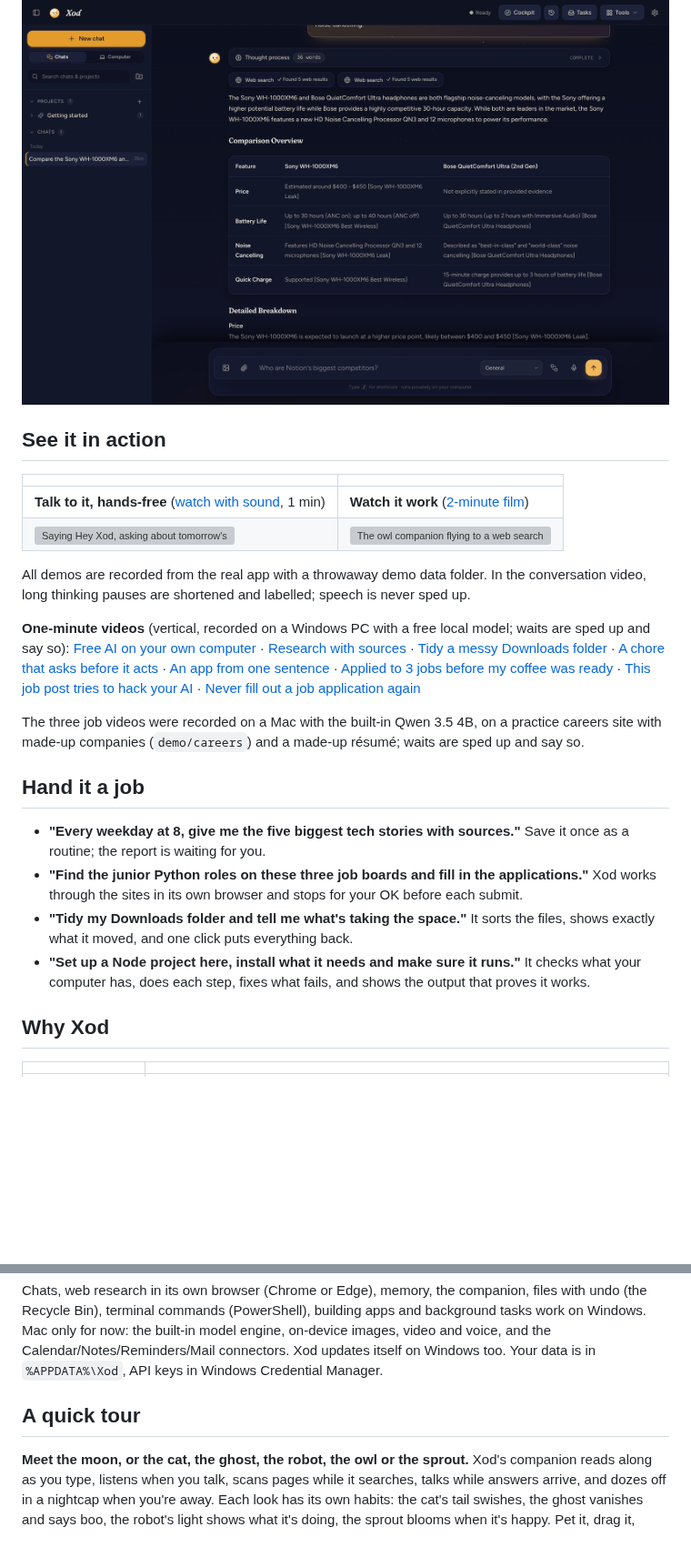
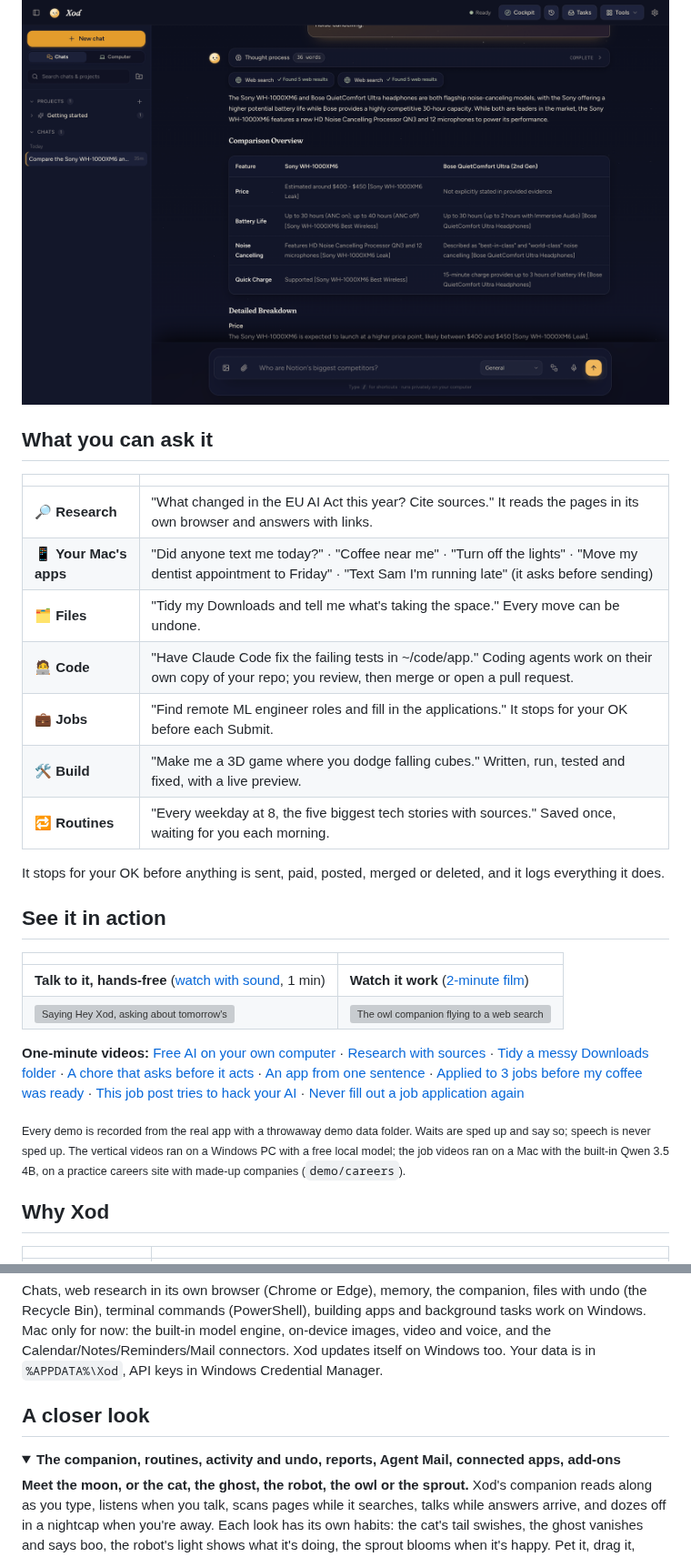
Before and after one commit to CloudCorpRecords/xod, a Markdown page: README.md, 2 parts joined by grey strips. Shown at 91% size. GitHub-like rendering; folded sections open; blank space fills up the shorter version; grey boxes are pictures that could not be loaded.

```diff
--- a/README.md
+++ b/README.md
@@ -30,6 +30,20 @@
 
 ![Xod answering a research question, with sources](docs/screenshots/answer.png)
 
+## What you can ask it
+
+| | |
+|---|---|
+| 🔎 **Research** | "What changed in the EU AI Act this year? Cite sources." It reads the pages in its own browser and answers with links. |
+| 📱 **Your Mac's apps** | "Did anyone text me today?" · "Coffee near me" · "Turn off the lights" · "Move my dentist appointment to Friday" · "Text Sam I'm running late" (it asks before sending) |
+| 🗂 **Files** | "Tidy my Downloads and tell me what's taking the space." Every move can be undone. |
+| 🧑‍💻 **Code** | "Have Claude Code fix the failing tests in ~/code/app." Coding agents work on their own copy of your repo; you review, then merge or open a pull request. |
+| 💼 **Jobs** | "Find remote ML engineer roles and fill in the applications." It stops for your OK before each Submit. |
+| 🛠 **Build** | "Make me a 3D game where you dodge falling cubes." Written, run, tested and fixed, with a live preview. |
+| 🔁 **Routines** | "Every weekday at 8, the five biggest tech stories with sources." Saved once, waiting for you each morning. |
+
+It stops for your OK before anything is sent, paid, posted, merged or deleted, and it logs everything it does.
+
 ## See it in action
 
 | | |
@@ -37,9 +51,7 @@
 | **Talk to it, hands-free** ([watch with sound](docs/media/xod-conversation.mp4), 1 min) | **Watch it work** ([2-minute film](docs/media/xod-launch.mp4)) |
 | <img src="docs/media/conversation.gif" width="420" alt="Saying Hey Xod, asking about tomorrow's weather in Tokyo, hearing the answer and asking a follow-up"> | <img src="docs/media/powers.gif" width="420" alt="The owl companion flying to a web search, peeking at a browser snapshot, waiting by an approval and writing the answer"> |
 
-All demos are recorded from the real app with a throwaway demo data folder. In the conversation video, long thinking pauses are shortened and labelled; speech is never sped up.
-
-**One-minute videos** (vertical, recorded on a Windows PC with a free local model; waits are sped up and say so):
+**One-minute videos:**
 [Free AI on your own computer](docs/media/shorts/xod-private.mp4) ·
 [Research with sources](docs/media/shorts/xod-research.mp4) ·
 [Tidy a messy Downloads folder](docs/media/shorts/xod-tidy.mp4) ·
@@ -49,14 +61,7 @@ All demos are recorded from the real app with a throwaway demo data folder. In t
 [This job post tries to hack your AI](docs/media/shorts/xod-trap.mp4) ·
 [Never fill out a job application again](docs/media/shorts/xod-forms.mp4)
 
-The three job videos were recorded on a Mac with the built-in Qwen 3.5 4B, on a practice careers site with made-up companies (`demo/careers`) and a made-up résumé; waits are sped up and say so.
-
-## Hand it a job
-
-- **"Every weekday at 8, give me the five biggest tech stories with sources."** Save it once as a routine; the report is waiting for you.
-- **"Find the junior Python roles on these three job boards and fill in the applications."** Xod works through the sites in its own browser and stops for your OK before each submit.
-- **"Tidy my Downloads folder and tell me what's taking the space."** It sorts the files, shows exactly what it moved, and one click puts everything back.
-- **"Set up a Node project here, install what it needs and make sure it runs."** It checks what your computer has, does each step, fixes what fails, and shows the output that proves it works.
+<sub>Every demo is recorded from the real app with a throwaway demo data folder. Waits are sped up and say so; speech is never sped up. The vertical videos ran on a Windows PC with a free local model; the job videos ran on a Mac with the built-in Qwen 3.5 4B, on a practice careers site with made-up companies (`demo/careers`).</sub>
 
 ## Why Xod
 
@@ -114,7 +115,10 @@ Needs a Mac with Apple silicon (M1 or newer), macOS 13 or later, and Google Chro
 
 Chats, web research in its own browser (Chrome or Edge), memory, the companion, files with undo (the Recycle Bin), terminal commands (PowerShell), building apps and background tasks work on Windows. Mac only for now: the built-in model engine, on-device images, video and voice, and the Calendar/Notes/Reminders/Mail connectors. Xod updates itself on Windows too. Your data is in `%APPDATA%\Xod`, API keys in Windows Credential Manager.
 
-## A quick tour
+## A closer look
+
+<details>
+<summary><b>The companion, routines, activity and undo, reports, Agent Mail, connected apps, add-ons</b></summary>
 
 **Meet the moon, or the cat, the ghost, the robot, the owl or the sprout.** Xod's companion reads along as you type, listens when you talk, scans pages while it searches, talks while answers arrive, and dozes off in a nightcap when you're away. Each look has its own habits: the cat's tail swishes, the ghost vanishes and says boo, the robot's light shows what it's doing, the sprout blooms when it's happy. Pet it, drag it, double-click for a flip, and right-click to change its look.
 
```
Also changed, not shown: other parts of README.md (+40 -27 lines), docs/CHANGELOG.md (+4 -1 lines), docs/screenshots/abilities.png (added), 2 other files.
